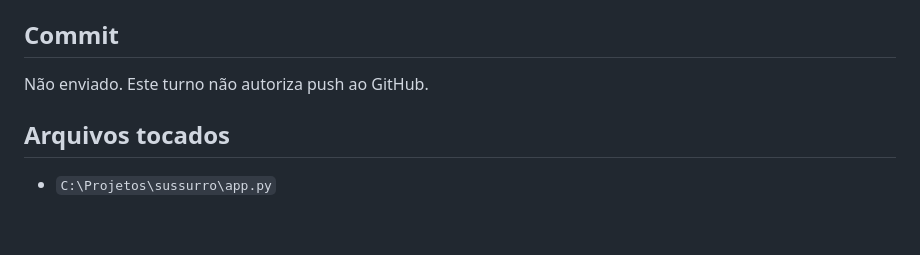
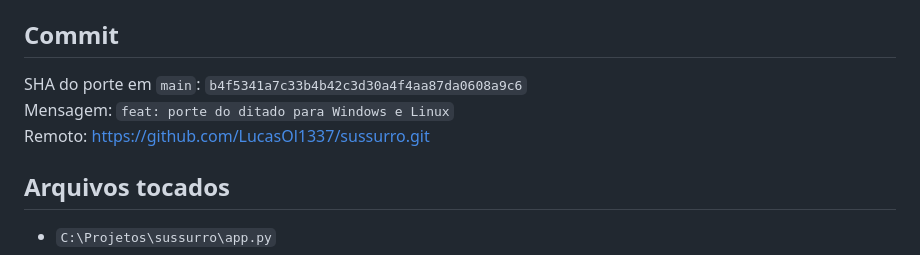
Before and after one commit to LucasOl1337/sussurro, a Markdown page: relatorio-porte-linux.md, the part around the change. Drawn GitHub-style; blank space fills up the shorter version.

Commit message:
docs: SHA do commit do porte no relatorio

```diff
--- a/relatorio-porte-linux.md
+++ b/relatorio-porte-linux.md
@@ -55,7 +55,9 @@ Isto é leitura de código e de APIs, não evidência de corrida no OMART.
 
 ## Commit
 
-Não enviado. Este turno não autoriza push ao GitHub.
+SHA do porte em `main`: `b4f5341a7c33b4b42c3d30a4f4aa87da0608a9c6`
+Mensagem: `feat: porte do ditado para Windows e Linux`
+Remoto: https://github.com/LucasOl1337/sussurro.git
 
 ## Arquivos tocados
 
```
